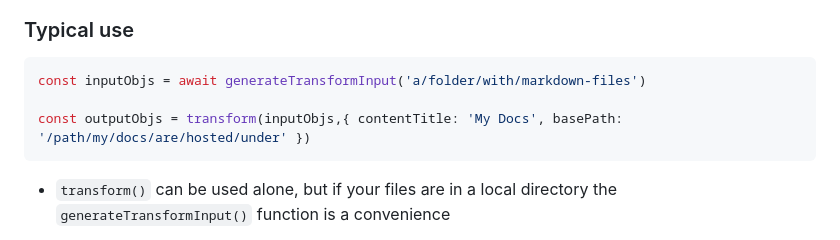
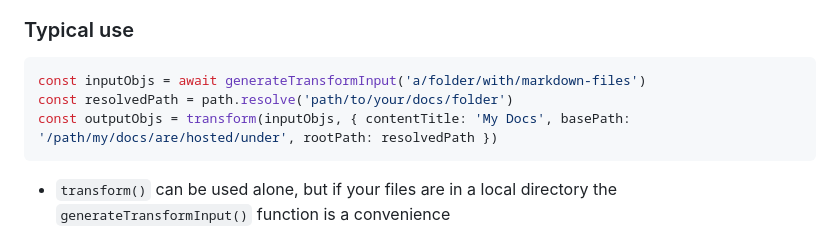
Before and after one commit to bbc/morty-docs, a Markdown page: README.md, the part around the change. Rendered like a GitHub page.

````diff
--- a/README.md
+++ b/README.md
@@ -59,8 +59,8 @@ const { generateTransformInput, transform } = require('@bbc/morty-docs')
 
 ```javascript
 const inputObjs = await generateTransformInput('a/folder/with/markdown-files')
-
-const outputObjs = transform(inputObjs,{ contentTitle: 'My Docs', basePath: '/path/my/docs/are/hosted/under' })
+const resolvedPath = path.resolve('path/to/your/docs/folder')
+const outputObjs = transform(inputObjs, { contentTitle: 'My Docs', basePath: '/path/my/docs/are/hosted/under', rootPath: resolvedPath })
 ```
 
 - `transform()` can be used alone, but if your files are in a local
````
